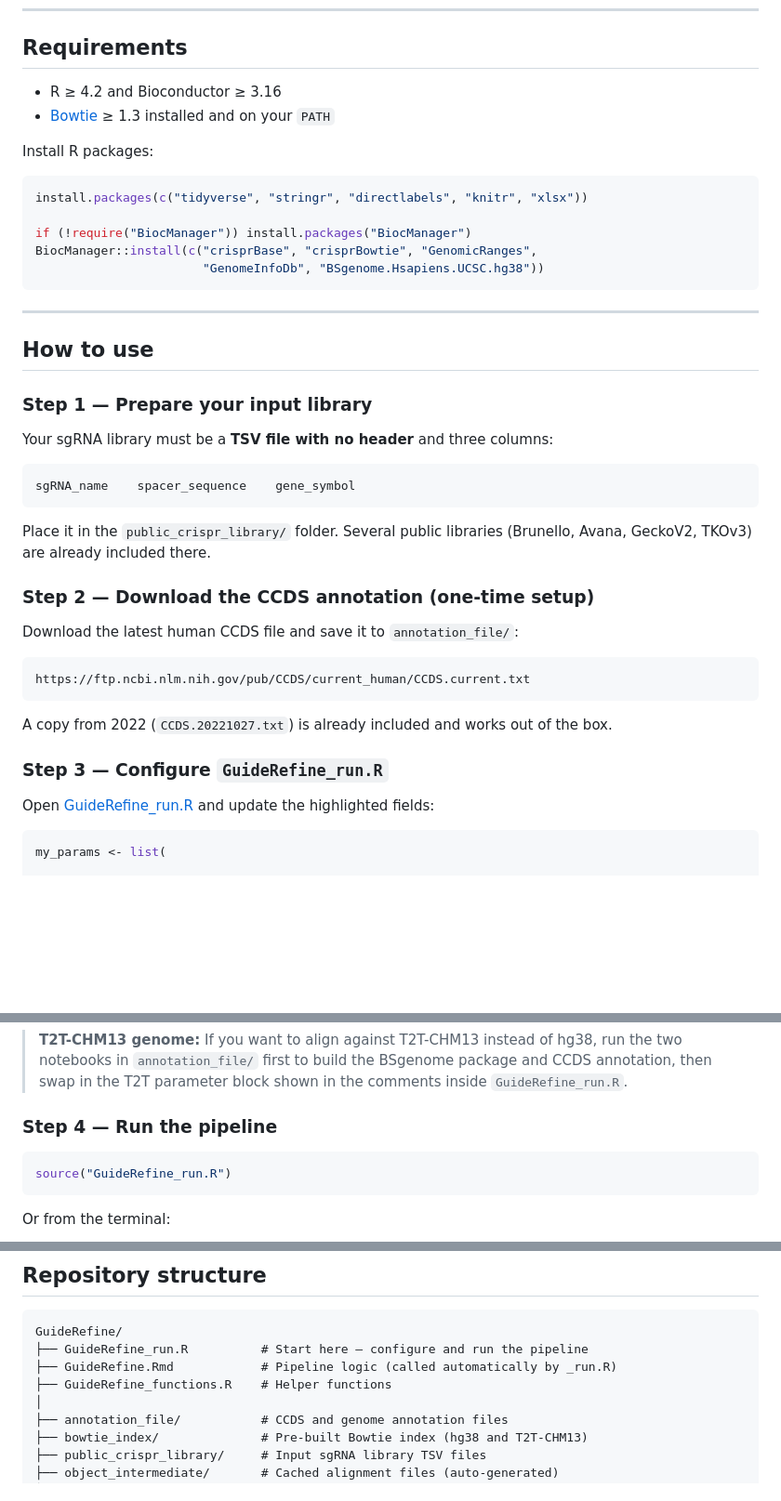
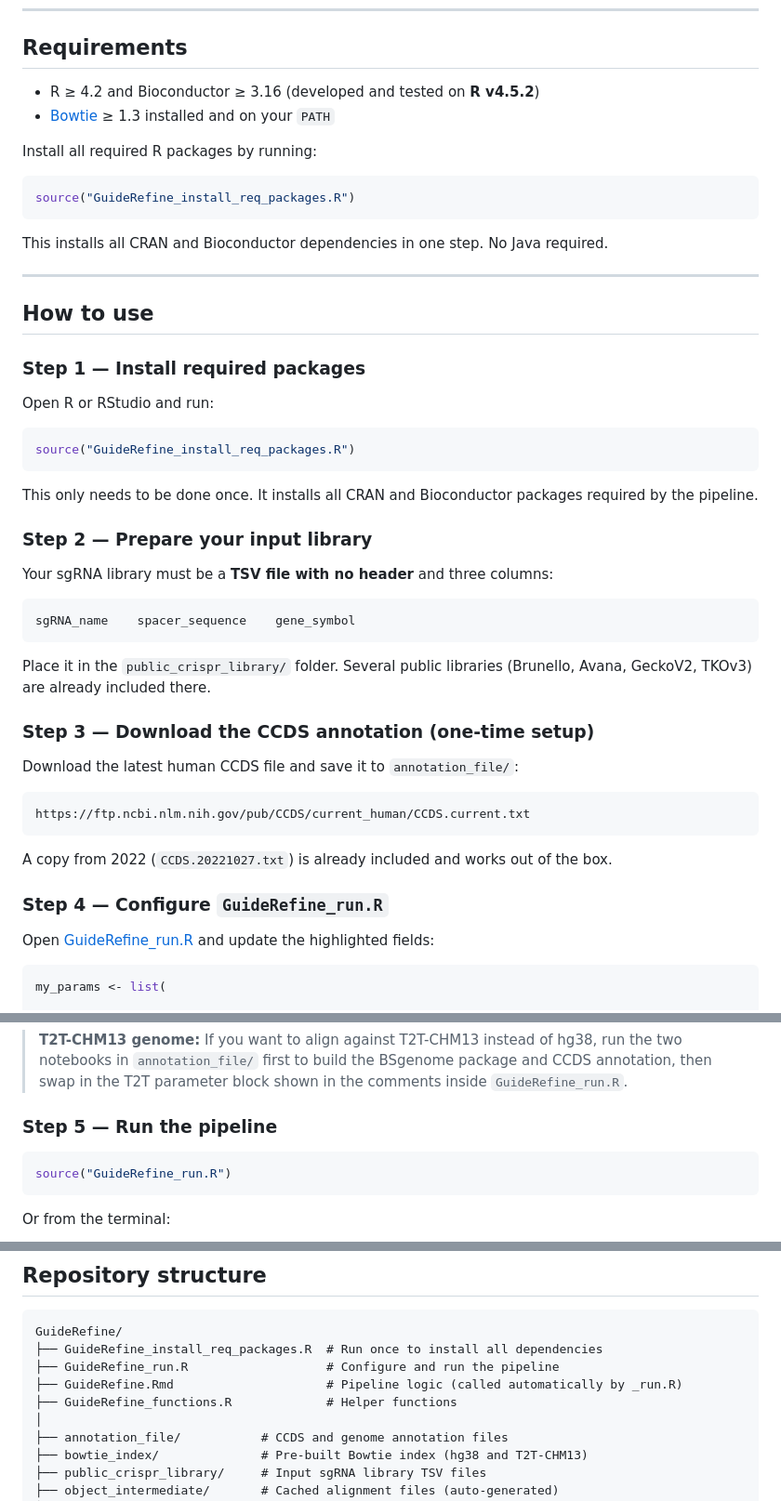
Before and after one commit to stefanusbernard/GuideRefine, a Markdown page: README.md, 3 parts joined by grey strips. Shown at 93% size. Drawn GitHub-style; blank space fills up the shorter version.

````diff
--- a/README.md
+++ b/README.md
@@ -15,24 +15,32 @@ Adapted from [DeKegel & Ryan, 2019](https://pubmed.ncbi.nlm.nih.gov/31652272/).
 
 ## Requirements
 
-- R ≥ 4.2 and Bioconductor ≥ 3.16
+- R ≥ 4.2 and Bioconductor ≥ 3.16 (developed and tested on **R v4.5.2**)
 - [Bowtie](https://bowtie-bio.sourceforge.net/) ≥ 1.3 installed and on your `PATH`
 
-Install R packages:
+Install all required R packages by running:
 
 ```r
-install.packages(c("tidyverse", "stringr", "directlabels", "knitr", "xlsx"))
+source("GuideRefine_install_req_packages.R")
+```
 
-if (!require("BiocManager")) install.packages("BiocManager")
-BiocManager::install(c("crisprBase", "crisprBowtie", "GenomicRanges",
-                       "GenomeInfoDb", "BSgenome.Hsapiens.UCSC.hg38"))
-```
+This installs all CRAN and Bioconductor dependencies in one step. No Java required.
 
 ---
 
 ## How to use
 
-### Step 1 — Prepare your input library
+### Step 1 — Install required packages
+
+Open R or RStudio and run:
+
+```r
+source("GuideRefine_install_req_packages.R")
+```
+
+This only needs to be done once. It installs all CRAN and Bioconductor packages required by the pipeline.
+
+### Step 2 — Prepare your input library
 
 Your sgRNA library must be a **TSV file with no header** and three columns:
 
@@ -42,7 +50,7 @@ sgRNA_name    spacer_sequence    gene_symbol
 
 Place it in the `public_crispr_library/` folder. Several public libraries (Brunello, Avana, GeckoV2, TKOv3) are already included there.
 
-### Step 2 — Download the CCDS annotation (one-time setup)
+### Step 3 — Download the CCDS annotation (one-time setup)
 
 Download the latest human CCDS file and save it to `annotation_file/`:
 
@@ -52,7 +60,7 @@ https://ftp.ncbi.nlm.nih.gov/pub/CCDS/current_human/CCDS.current.txt
 
 A copy from 2022 (`CCDS.20221027.txt`) is already included and works out of the box.
 
-### Step 3 — Configure `GuideRefine_run.R`
+### Step 4 — Configure `GuideRefine_run.R`
 
 Open [GuideRefine_run.R](GuideRefine_run.R) and update the highlighted fields:
 
@@ -87,7 +95,7 @@ my_params <- list(
 
 > **T2T-CHM13 genome:** If you want to align against T2T-CHM13 instead of hg38, run the two notebooks in `annotation_file/` first to build the BSgenome package and CCDS annotation, then swap in the T2T parameter block shown in the comments inside `GuideRefine_run.R`.
 
-### Step 4 — Run the pipeline
+### Step 5 — Run the pipeline
 
 ```r
 source("GuideRefine_run.R")
@@ -120,9 +128,10 @@ Results are written to `output_cleaning/`:
 
 ```
 GuideRefine/
-├── GuideRefine_run.R          # Start here — configure and run the pipeline
-├── GuideRefine.Rmd            # Pipeline logic (called automatically by _run.R)
-├── GuideRefine_functions.R    # Helper functions
+├── GuideRefine_install_req_packages.R  # Run once to install all dependencies
+├── GuideRefine_run.R                   # Configure and run the pipeline
+├── GuideRefine.Rmd                     # Pipeline logic (called automatically by _run.R)
+├── GuideRefine_functions.R             # Helper functions
 │
 ├── annotation_file/           # CCDS and genome annotation files
 ├── bowtie_index/              # Pre-built Bowtie index (hg38 and T2T-CHM13)
````
